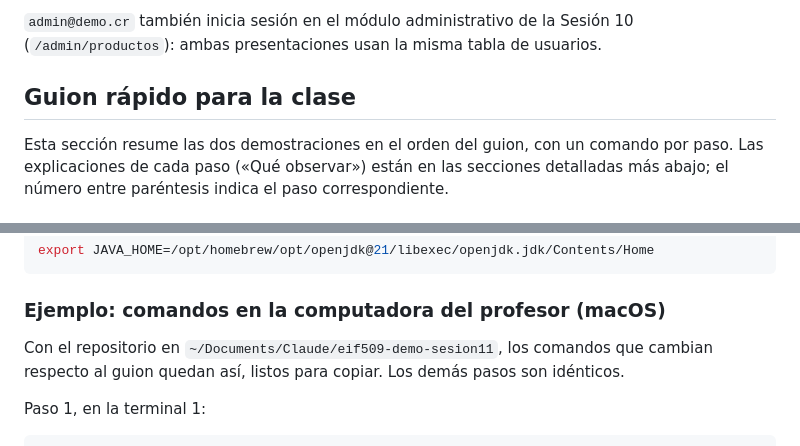
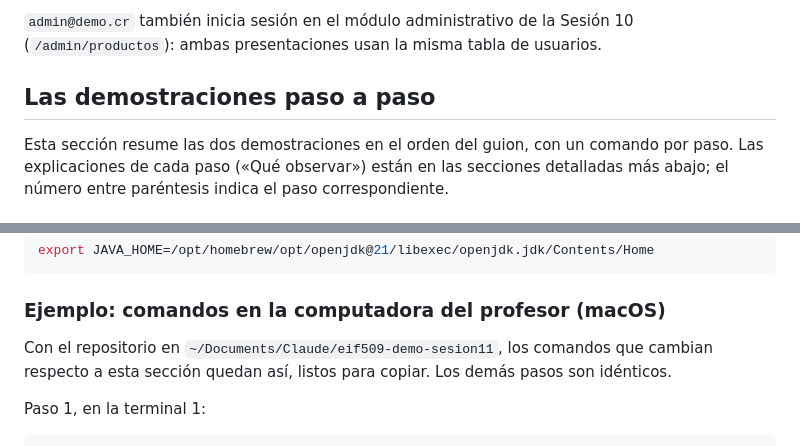
Before and after one commit to adriangarro/eif509-demo-sesion11, a Markdown page: README.md, 2 parts joined by grey strips. Drawn GitHub-style.

Commit message:
README: renombrar la sección a «Las demostraciones paso a paso»
Co-Authored-By: Claude Opus 5.5 <noreply@anthropic.com>

```diff
--- a/README.md
+++ b/README.md
@@ -99,7 +99,7 @@ con BCrypt (nunca en texto plano):
 Sesión 10 (`/admin/productos`): ambas presentaciones usan la misma tabla de
 usuarios.
 
-## Guion rápido para la clase
+## Las demostraciones paso a paso
 
 Esta sección resume las dos demostraciones en el orden del guion, con un
 comando por paso. Las explicaciones de cada paso («Qué observar») están en
@@ -128,7 +128,7 @@ export JAVA_HOME=/opt/homebrew/opt/openjdk@21/libexec/openjdk.jdk/Contents/Home
 ### Ejemplo: comandos en la computadora del profesor (macOS)
 
 Con el repositorio en `~/Documents/Claude/eif509-demo-sesion11`, los
-comandos que cambian respecto al guion quedan así, listos para copiar. Los
+comandos que cambian respecto a esta sección quedan así, listos para copiar. Los
 demás pasos son idénticos.
 
 Paso 1, en la terminal 1:
```
